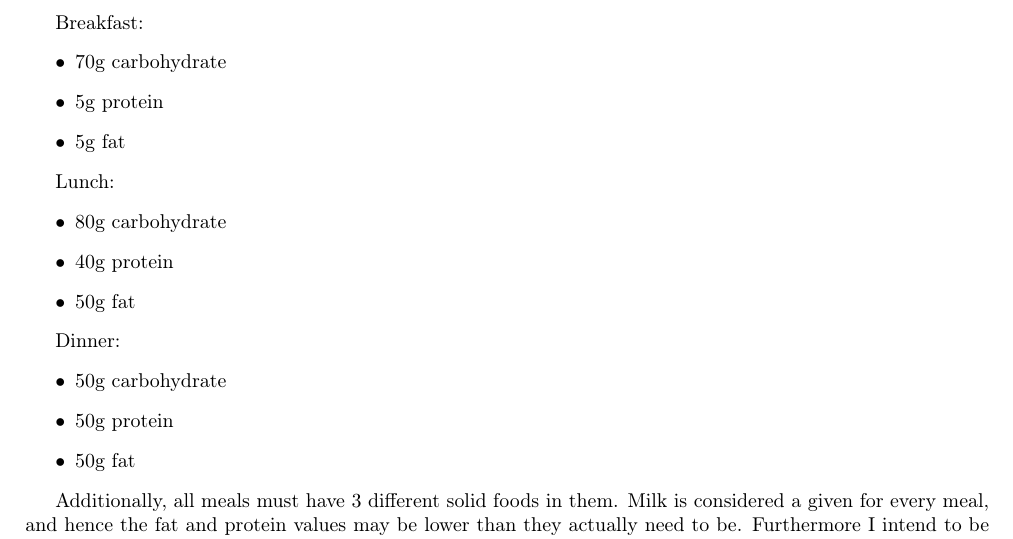
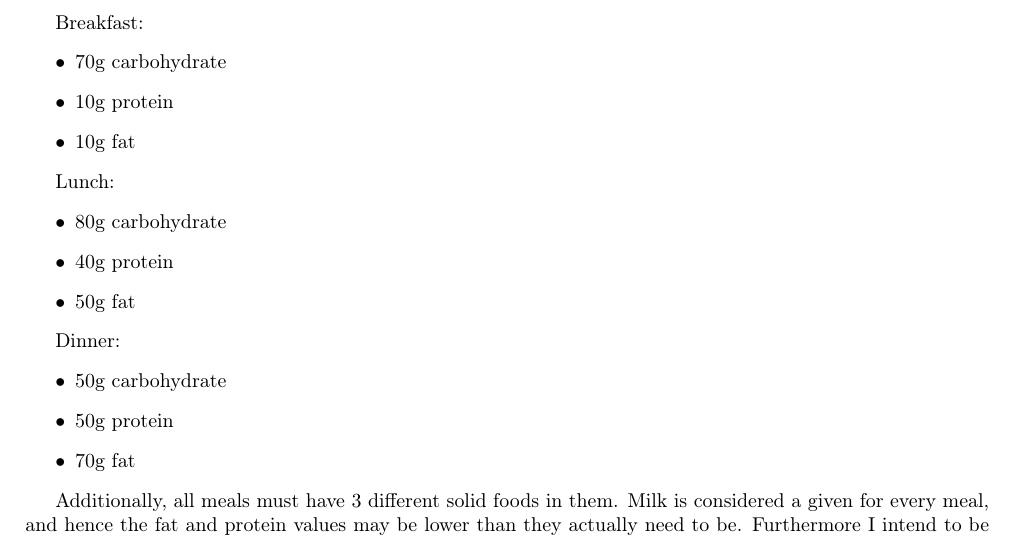
Before and after one commit to robknows/mealplanner, a LaTeX document (doc/mealplanner.tex): part of page 1 of 3, cut so that both start at the same text. Compiled offline with pdfLaTeX.

Commit message:
Done some adjustments to macronutrient requirements

```diff
--- a/doc/mealplanner.tex
+++ b/doc/mealplanner.tex
@@ -47,8 +47,8 @@
 Breakfast:
 \begin{itemize}
   \item 70g carbohydrate
-  \item 5g protein
-  \item 5g fat
+  \item 10g protein
+  \item 10g fat
 \end{itemize}
 
 Lunch:
@@ -62,7 +62,7 @@ Dinner:
 \begin{itemize}
   \item 50g carbohydrate
   \item 50g protein
-  \item 50g fat
+  \item 70g fat
 \end{itemize}
 
 Additionally, all meals must have 3 different solid foods in them. Milk
```
Also changed, not shown: 1 other file.
